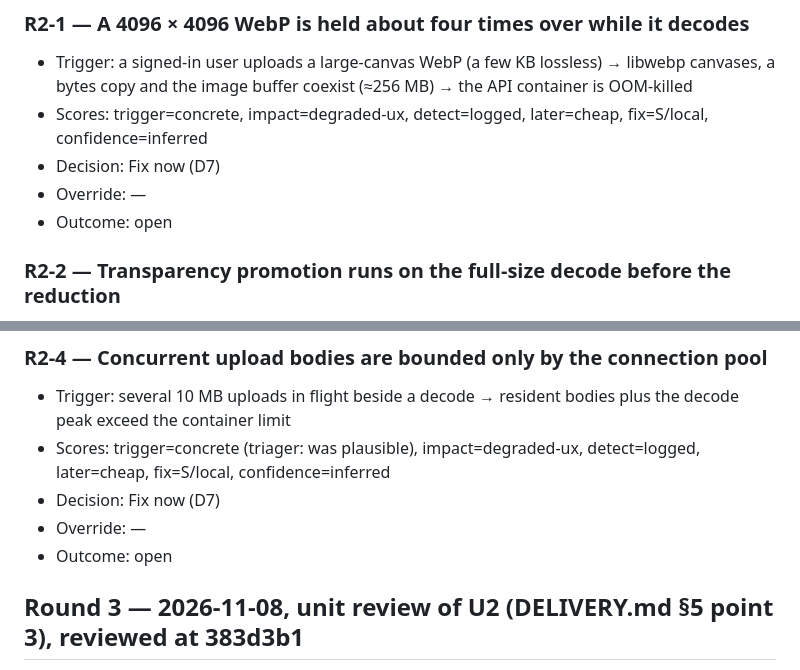
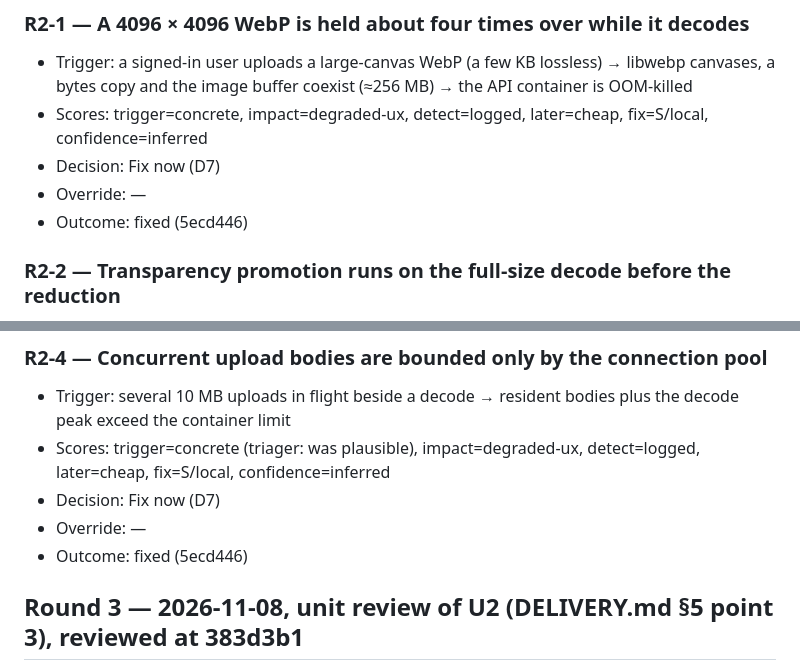
Before and after one commit to rui-nar/Wishlist, a Markdown page: docs/reviews/GIFT_IMAGES_PLAN.md, 2 parts joined by grey strips. GitHub-like rendering.

Commit message:
docs: R2-1 and R2-4 fixed
Co-Authored-By: Claude Opus 5.5 <noreply@anthropic.com>

```diff
--- a/docs/reviews/GIFT_IMAGES_PLAN.md
+++ b/docs/reviews/GIFT_IMAGES_PLAN.md
@@ -113,7 +113,7 @@ measurement records the API's idle RSS in docs/DEPLOYMENT.md.
 - Scores: trigger=concrete, impact=degraded-ux, detect=logged, later=cheap, fix=S/local, confidence=inferred
 - Decision: Fix now (D7)
 - Override: —
-- Outcome: open
+- Outcome: fixed (5ecd446)
 
 ### R2-2 — Transparency promotion runs on the full-size decode before the reduction
 - Trigger: an RGB PNG with a tRNS chunk at the 4096² cap → full-size RGBA copy → about 112 MB peak
@@ -136,7 +136,7 @@ measurement records the API's idle RSS in docs/DEPLOYMENT.md.
 - Scores: trigger=concrete (triager: was plausible), impact=degraded-ux, detect=logged, later=cheap, fix=S/local, confidence=inferred
 - Decision: Fix now (D7)
 - Override: —
-- Outcome: open
+- Outcome: fixed (5ecd446)
 
 ## Round 3 — 2026-11-08, unit review of U2 (DELIVERY.md §5 point 3), reviewed at 383d3b1
 
```
